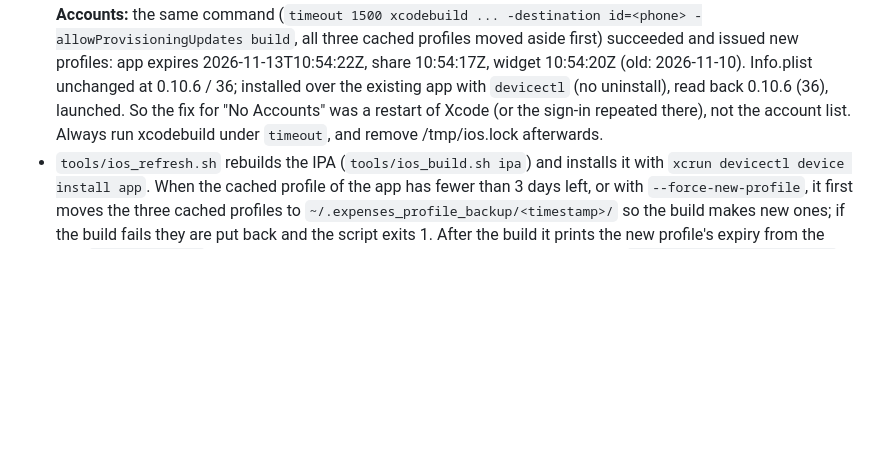
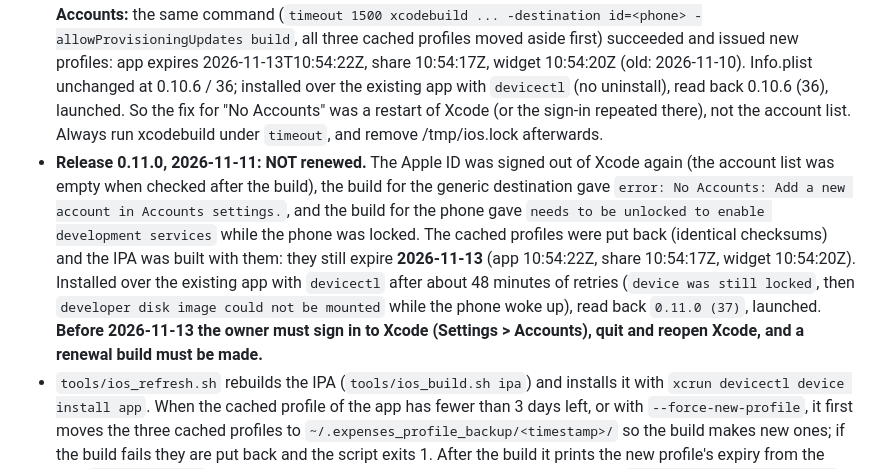
Before and after one commit to chandu-007/expenses-tracker, a Markdown page: docs/IOS.md, the part around the change. Rendered like a GitHub page; blank space fills up the shorter version.

Commit message:
IOS.md: 0.11.0 installed on the phone; renewal still needed before 2026-11-13

```diff
--- a/docs/IOS.md
+++ b/docs/IOS.md
@@ -79,6 +79,7 @@ The free signature lasts 7 days; then the app stops opening (the data stays, but
 - **Second renewal, seen for real on 2026-11-03** (release 0.10.5): the three cached profiles were moved to `~/.expenses_profile_backup/<timestamp>/` and `xcodebuild -project iosApp/Expenses.xcodeproj -scheme Expenses -configuration Release -derivedDataPath /tmp/iosdev -allowProvisioningUpdates` made three new ones (created 2026-11-03 06:17:56 to 06:18:01 UTC, expiring 2026-11-10 06:17:56 to 06:18:01 UTC, read from `embedded.mobileprovision` in the app and both `.appex` folders of the IPA), replacing ones that would have expired 2026-11-05. The build aimed at the phone (`-destination id=...`) was refused at once ("Unable to find a destination matching the provided destination specifier") because the phone was `unavailable` in `devicectl`; the same build for `-destination 'generic/platform=iOS'` succeeded and issued the profiles. So a generic build can renew the profiles; probably because the team already has the phone registered (inference: the "no devices" refusal above is for a team with none). The install over the phone's app (`devicectl device install app`) and launch worked once the phone was reachable and unlocked; the version read back was 0.10.5 (35).
 - **A renewal that failed, 2026-11-04 and again 2026-11-06:** `xcodebuild -allowProvisioningUpdates` stopped with `error: No Accounts: Add a new account in Accounts settings.` and `No profiles for 'app.expenses.tracker.ios[.widget|.share]' were found`. The Apple ID had been signed out of Xcode: `defaults read com.apple.dt.Xcode DVTDeveloperAccountManagerAppleIDLists` showed an empty `IDE.Identifiers.Prod` list even with Xcode open on its Accounts pane. The three cached profiles were moved aside and put back with identical checksums; the app kept its expiry (2026-11-10). Check that list (it must name the Apple ID) before a renewal; if it is empty, add the account in Xcode > Settings > Accounts and confirm it is listed there. On 2026-11-06, after the Apple ID was added again, the list showed one account identifier but the build gave the same `No Accounts` error (the identifier alone does not prove a usable login: the session may need signing in again in Xcode > Settings > Accounts, or Xcode may need a restart so command-line builds see it).
 - **Third renewal, done 2026-11-06 (about 16:24 IST), after the owner quit and reopened Xcode and re-checked Accounts:** the same command (`timeout 1500 xcodebuild ... -destination id=<phone> -allowProvisioningUpdates build`, all three cached profiles moved aside first) succeeded and issued new profiles: app expires 2026-11-13T10:54:22Z, share 10:54:17Z, widget 10:54:20Z (old: 2026-11-10). Info.plist unchanged at 0.10.6 / 36; installed over the existing app with `devicectl` (no uninstall), read back 0.10.6 (36), launched. So the fix for "No Accounts" was a restart of Xcode (or the sign-in repeated there), not the account list. Always run xcodebuild under `timeout`, and remove /tmp/ios.lock afterwards.
+- **Release 0.11.0, 2026-11-11: NOT renewed.** The Apple ID was signed out of Xcode again (the account list was empty when checked after the build), the build for the generic destination gave `error: No Accounts: Add a new account in Accounts settings.`, and the build for the phone gave `needs to be unlocked to enable development services` while the phone was locked. The cached profiles were put back (identical checksums) and the IPA was built with them: they still expire **2026-11-13** (app 10:54:22Z, share 10:54:17Z, widget 10:54:20Z). Installed over the existing app with `devicectl` after about 48 minutes of retries (`device was still locked`, then `developer disk image could not be mounted` while the phone woke up), read back `0.11.0 (37)`, launched. **Before 2026-11-13 the owner must sign in to Xcode (Settings > Accounts), quit and reopen Xcode, and a renewal build must be made.**
 - `tools/ios_refresh.sh` rebuilds the IPA (`tools/ios_build.sh ipa`) and installs it with `xcrun devicectl device install app`. When the cached profile of the app has fewer than 3 days left, or with `--force-new-profile`, it first moves the three cached profiles to `~/.expenses_profile_backup/<timestamp>/` so the build makes new ones; if the build fails they are put back and the script exits 1. After the build it prints the new profile's expiry from the IPA. `--install-only` skips the build and installs the IPA already on the Desktop; `--if-expires-within <days>` does nothing while that many days or more are left, reading the real expiry from the profile in the Desktop IPA (the last one built; it is the one installed unless you built without installing) and falling back to the install-time stamp `~/.expenses_ios_installed_at` (7 days assumed) when that cannot be read. If the phone is `unavailable` it says so and exits 1 without building.
 - It needs the Mac awake and logged in, the Apple Development certificate in the keychain, and the phone unlocked and reachable: by cable, or over WiFi after pairing once in Xcode > Window > Devices and Simulators ("Connect via network"), on the same network.
 - The phone is the one in `IOS_UDID`, or else the first physical iPhone that `xcrun devicectl list devices` lists (the id is not written in the script because the repository is public). The detection was run against the real `devicectl` output on 2026-10-27, with the phone listed as `unavailable`, so the script stopped as designed; an install through the script itself has not been done (the install on 2026-10-28 was done by hand with the same `devicectl` command).
```
